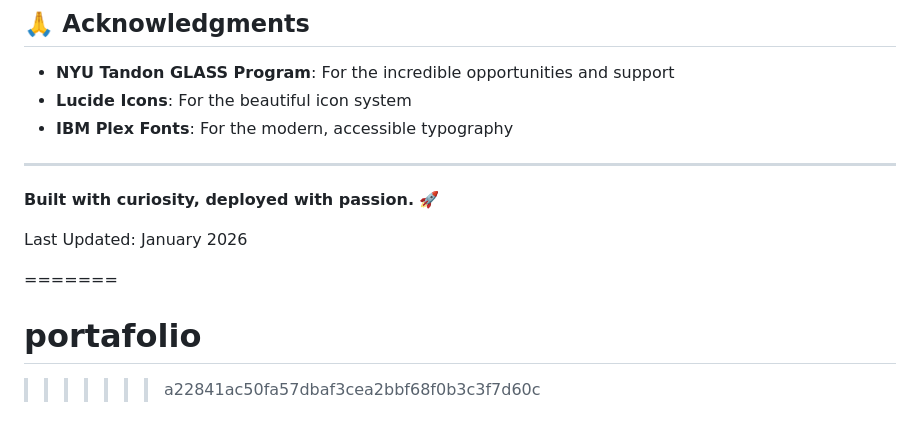
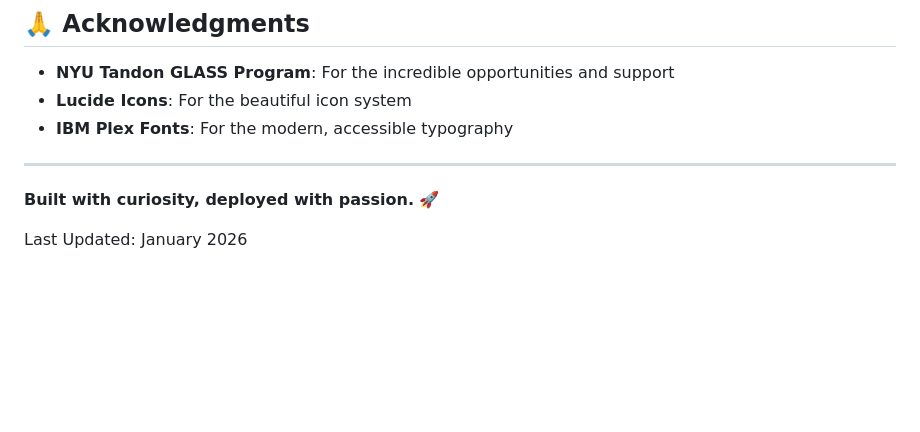
Before and after one commit to Alfredoleon25/portafolio, a Markdown page: README.md, the part around the change. Drawn GitHub-style; blank space fills up the shorter version.

Commit message:
Portafolio

```diff
--- a/README.md
+++ b/README.md
@@ -216,7 +216,3 @@ This project is open source and available for educational purposes. Feel free to
 **Built with curiosity, deployed with passion.** 🚀
 
 Last Updated: January 2026
-
-=======
-# portafolio
->>>>>>> a22841ac50fa57dbaf3cea2bbf68f0b3c3f7d60c
```
